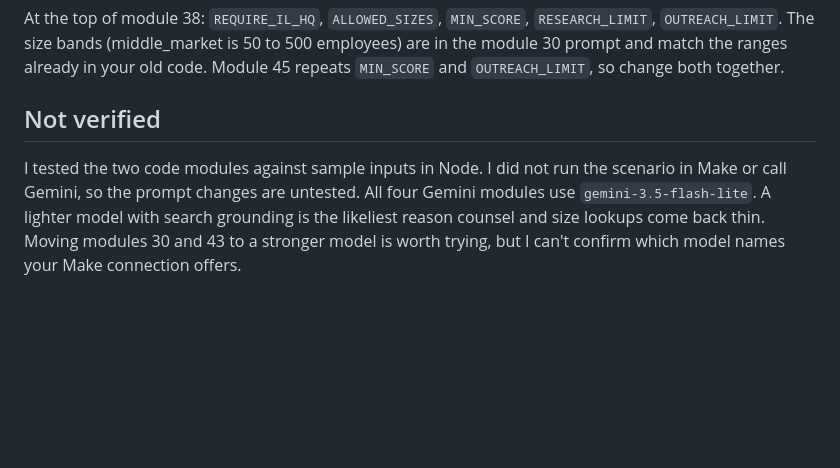
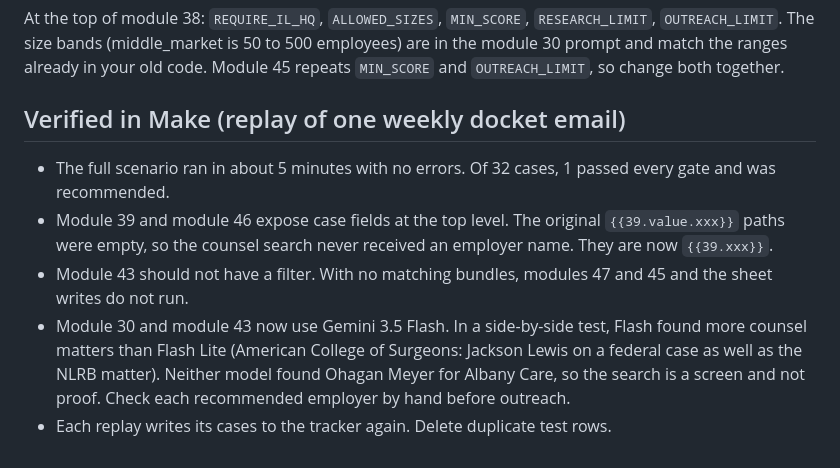
Before and after one commit to dp26s22pbm-dev/date-nite, a Markdown page: docket-scraper-fixes/README.md, the part around the change. GitHub-like rendering; blank space fills up the shorter version.

Commit message:
Update README with verified results and model choice
Co-Authored-By: Claude Sonnet 5.5 <noreply@anthropic.com>
Claude-Session: https://claude.ai/code/session_01TWRe64d91Fw8Uks9RBnjvt

```diff
--- a/docket-scraper-fixes/README.md
+++ b/docket-scraper-fixes/README.md
@@ -43,6 +43,10 @@ Module 54 input `existingFlags` is `{{23.`22`}}` (with backticks) and module 27
 
 At the top of module 38: `REQUIRE_IL_HQ`, `ALLOWED_SIZES`, `MIN_SCORE`, `RESEARCH_LIMIT`, `OUTREACH_LIMIT`. The size bands (middle_market is 50 to 500 employees) are in the module 30 prompt and match the ranges already in your old code. Module 45 repeats `MIN_SCORE` and `OUTREACH_LIMIT`, so change both together.
 
-## Not verified
+## Verified in Make (replay of one weekly docket email)
 
-I tested the two code modules against sample inputs in Node. I did not run the scenario in Make or call Gemini, so the prompt changes are untested. All four Gemini modules use `gemini-3.5-flash-lite`. A lighter model with search grounding is the likeliest reason counsel and size lookups come back thin. Moving modules 30 and 43 to a stronger model is worth trying, but I can't confirm which model names your Make connection offers.
+- The full scenario ran in about 5 minutes with no errors. Of 32 cases, 1 passed every gate and was recommended.
+- Module 39 and module 46 expose case fields at the top level. The original `{{39.value.xxx}}` paths were empty, so the counsel search never received an employer name. They are now `{{39.xxx}}`.
+- Module 43 should not have a filter. With no matching bundles, modules 47 and 45 and the sheet writes do not run.
+- Module 30 and module 43 now use Gemini 3.5 Flash. In a side-by-side test, Flash found more counsel matters than Flash Lite (American College of Surgeons: Jackson Lewis on a federal case as well as the NLRB matter). Neither model found Ohagan Meyer for Albany Care, so the search is a screen and not proof. Check each recommended employer by hand before outreach.
+- Each replay writes its cases to the tracker again. Delete duplicate test rows.
```
